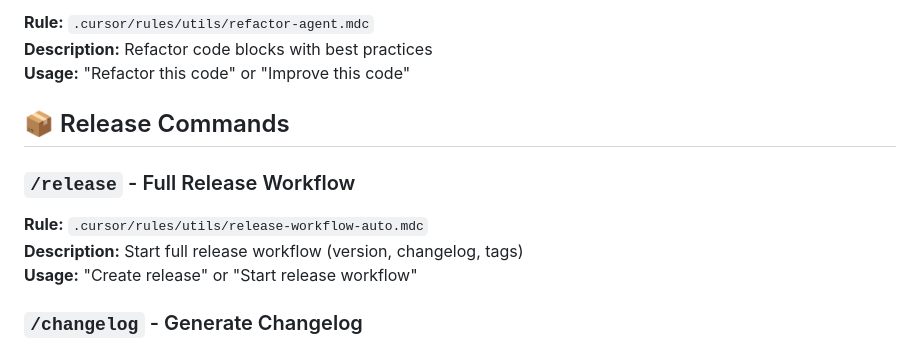
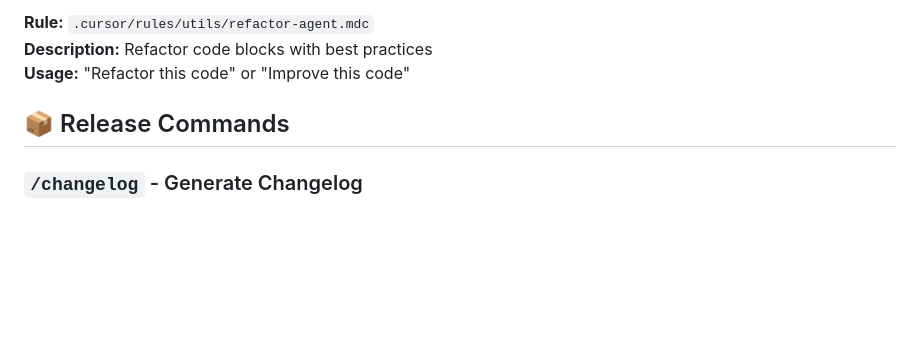
Before and after one commit to usrrname/cursorrules, a Markdown page: .cursor/COMMANDS.md, the part around one of its changes. Drawn GitHub-style; blank space fills up the shorter version.

```diff
--- a/.cursor/COMMANDS.md
+++ b/.cursor/COMMANDS.md
@@ -71,12 +71,6 @@ If Cursor adds support for custom slash commands, the `commands.json` file conta
 
 ## 📦 Release Commands
 
-### `/release` - Full Release Workflow
-
-**Rule:** `.cursor/rules/utils/release-workflow-auto.mdc`
-**Description:** Start full release workflow (version, changelog, tags)
-**Usage:** "Create release" or "Start release workflow"
-
 ### `/changelog` - Generate Changelog
 
 **Rule:** `.cursor/rules/utils/changelog-generator-manual.mdc`
```
Also changed, not shown: other parts of .cursor/COMMANDS.md (+45 -3 lines).
